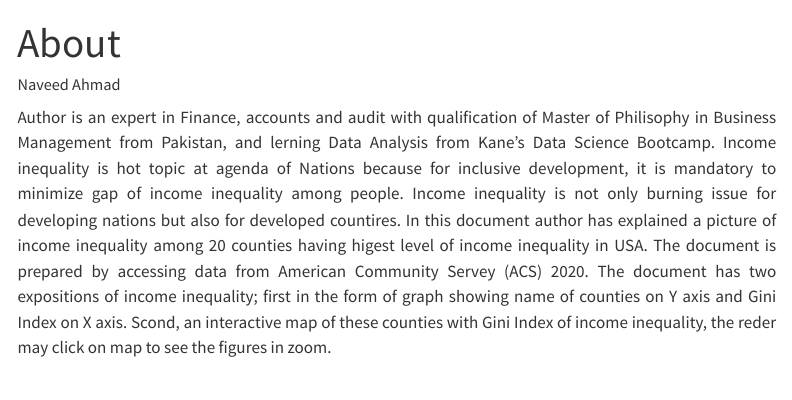
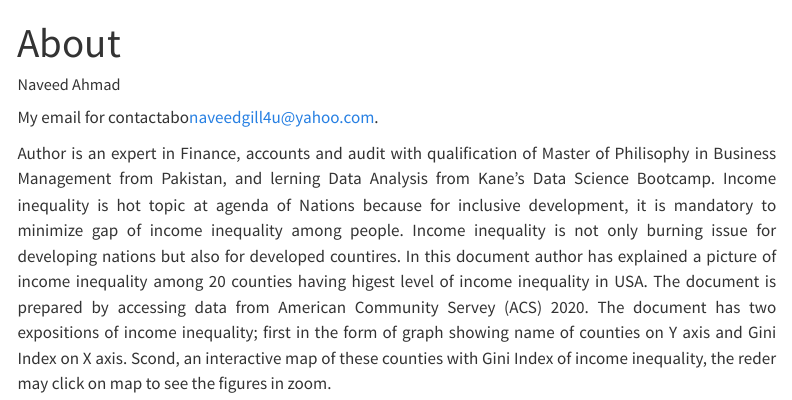
Before and after one commit to naveedgill4u/income-inequality, a Quarto document (about.qmd): the page in a window 1100 px wide, from its top. Rendered offline with R 4.5, knitr and Pandoc in place of Quarto, with nearby package versions; menus at the side of the page are left out.

Commit message:
improvement in about qmd

```diff
--- a/about.qmd
+++ b/about.qmd
@@ -3,6 +3,8 @@ title: "About"
 author: Naveed Ahmad
 ---
 
+My email for contactabo[naveedgill4u@yahoo.com](mailto:naveedgill4u@yahoo.com).
+
 <div style="text-align: justify;"> Author is an expert in Finance, accounts and audit with qualification of Master of Philisophy in Business Management from Pakistan, and lerning Data Analysis from Kane's Data Science Bootcamp. Income inequality is hot topic at agenda of Nations because for inclusive development, it is mandatory to minimize gap of income inequality among people. Income inequality is not only burning issue for developing nations but also for developed countires.
 In this document author has explained a picture of income inequality among 20 counties having higest level of income inequality in USA. The document is prepared by accessing data from American Community Servey (ACS) 2020. The document has two expositions of income inequality; first in the form of graph showing name of counties on Y axis and Gini Index on X axis. Scond, an interactive map of these counties with Gini Index of income inequality, the reder may click on map to see the figures in zoom.
 </div>
```
Also changed, not shown: 3 other files.
